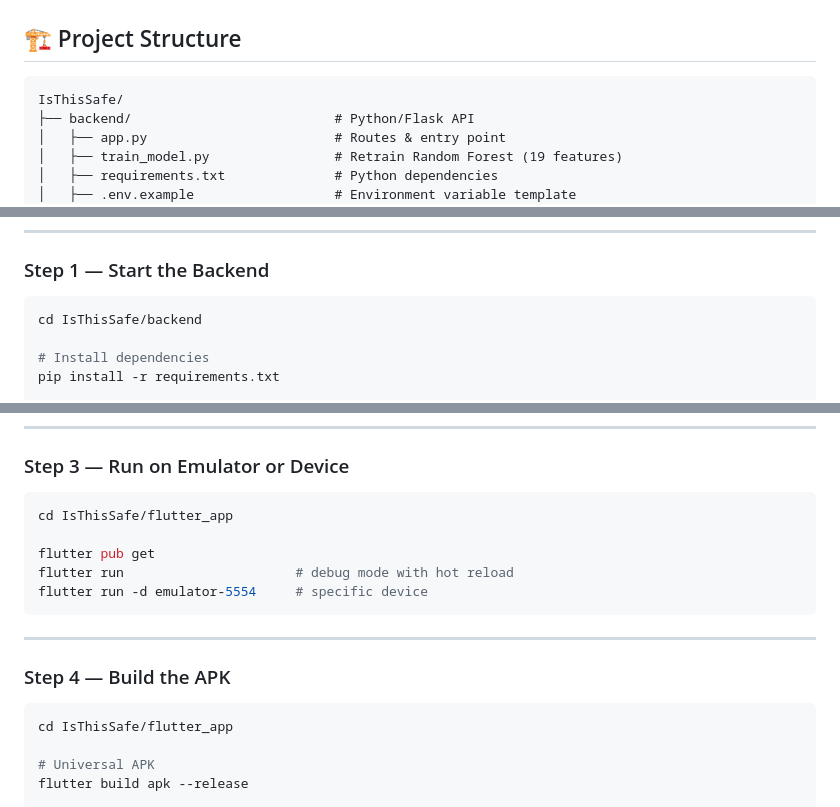
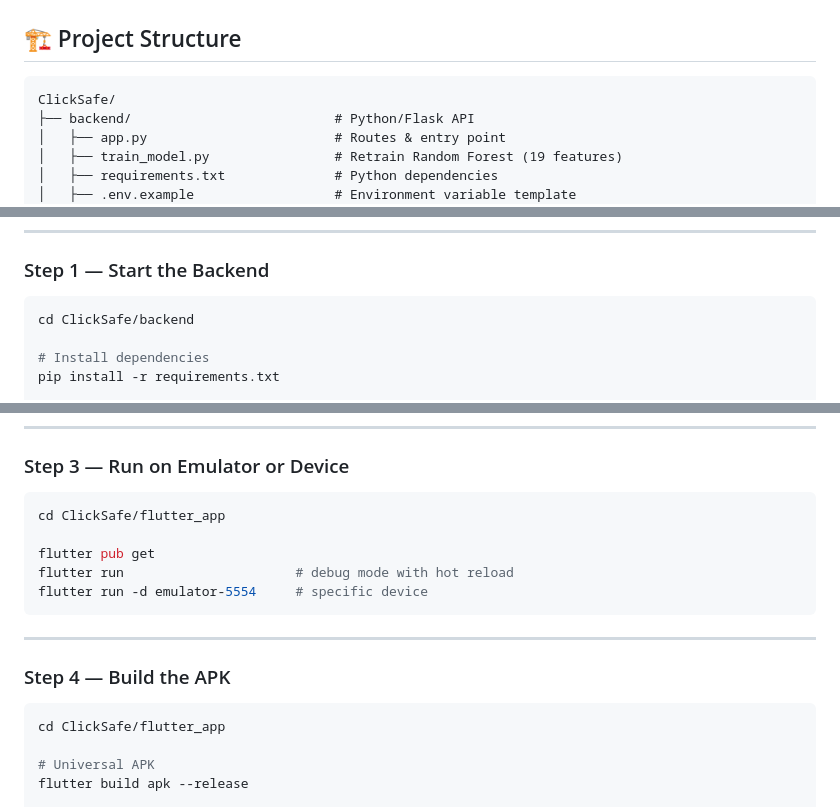
Before and after one commit to rowan0x/ClickSafe01, a Markdown page: README.md, 3 parts joined by grey strips. GitHub-like rendering.

Commit message:
Rename project from IsThisSafe to ClickSafe

````diff
--- a/README.md
+++ b/README.md
@@ -47,7 +47,7 @@ ClickSafe is a mobile application that detects phishing and malicious URLs using
 ## 🏗️ Project Structure
 
 ```
-IsThisSafe/
+ClickSafe/
 ├── backend/                          # Python/Flask API
 │   ├── app.py                        # Routes & entry point
 │   ├── train_model.py                # Retrain Random Forest (19 features)
@@ -123,7 +123,7 @@ flutter doctor --android-licenses
 ### Step 1 — Start the Backend
 
 ```bash
-cd IsThisSafe/backend
+cd ClickSafe/backend
 
 # Install dependencies
 pip install -r requirements.txt
@@ -171,7 +171,7 @@ Tap **Save & Test** to verify the connection.
 ### Step 3 — Run on Emulator or Device
 
 ```bash
-cd IsThisSafe/flutter_app
+cd ClickSafe/flutter_app
 
 flutter pub get
 flutter run                      # debug mode with hot reload
@@ -183,7 +183,7 @@ flutter run -d emulator-5554     # specific device
 ### Step 4 — Build the APK
 
 ```bash
-cd IsThisSafe/flutter_app
+cd ClickSafe/flutter_app
 
 # Universal APK
 flutter build apk --release
````
